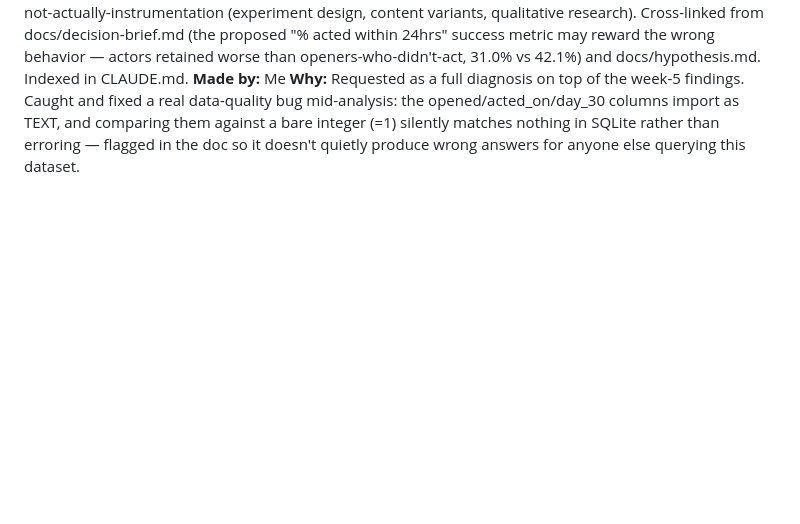
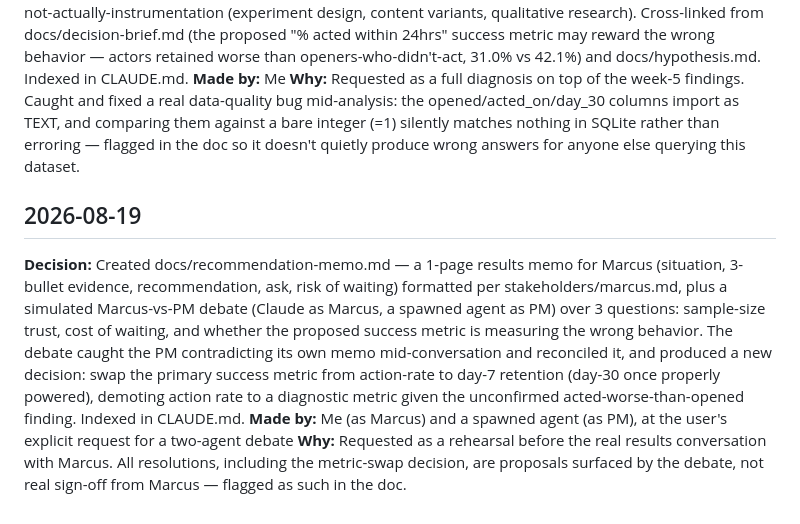
Before and after one commit to askeladden00/nudge-engage-v2, a Markdown page: change_log.md, the part around the change. GitHub-like rendering; blank space fills up the shorter version.

```diff
--- a/change_log.md
+++ b/change_log.md
@@ -171,3 +171,8 @@ Audit trail of decisions made as Engage v2 progresses. Each entry: date, decisio
 **Decision:** Created data/metric-diagnosis.md — a retention metric tree, specific (not generic) causes of the week 1-4 decline (session-volume decay, a week-4-only nudge-engagement drop, a paid-acquisition mix shift), what the week-5 summary actually fixed (day-7 return, not yet proven day-30 retention on its own), and 4 confidence-scored ranked hypotheses for remaining treatment churn — plus a follow-up section on what additional data would raise each hypothesis's confidence. Also created data/instrumentation-requirements.md, the engineering-facing version, split into new instrumentation vs. already-queryable vs. not-actually-instrumentation (experiment design, content variants, qualitative research). Cross-linked from docs/decision-brief.md (the proposed "% acted within 24hrs" success metric may reward the wrong behavior — actors retained worse than openers-who-didn't-act, 31.0% vs 42.1%) and docs/hypothesis.md. Indexed in CLAUDE.md.
 **Made by:** Me
 **Why:** Requested as a full diagnosis on top of the week-5 findings. Caught and fixed a real data-quality bug mid-analysis: the opened/acted_on/day_30 columns import as TEXT, and comparing them against a bare integer (=1) silently matches nothing in SQLite rather than erroring — flagged in the doc so it doesn't quietly produce wrong answers for anyone else querying this dataset.
+
+## 2026-08-19
+**Decision:** Created docs/recommendation-memo.md — a 1-page results memo for Marcus (situation, 3-bullet evidence, recommendation, ask, risk of waiting) formatted per stakeholders/marcus.md, plus a simulated Marcus-vs-PM debate (Claude as Marcus, a spawned agent as PM) over 3 questions: sample-size trust, cost of waiting, and whether the proposed success metric is measuring the wrong behavior. The debate caught the PM contradicting its own memo mid-conversation and reconciled it, and produced a new decision: swap the primary success metric from action-rate to day-7 retention (day-30 once properly powered), demoting action rate to a diagnostic metric given the unconfirmed acted-worse-than-opened finding. Indexed in CLAUDE.md.
+**Made by:** Me (as Marcus) and a spawned agent (as PM), at the user's explicit request for a two-agent debate
+**Why:** Requested as a rehearsal before the real results conversation with Marcus. All resolutions, including the metric-swap decision, are proposals surfaced by the debate, not real sign-off from Marcus — flagged as such in the doc.
```
Also changed, not shown: CLAUDE.md (+1 -0 lines), docs/recommendation-memo.md (added, +39 -0 lines).
